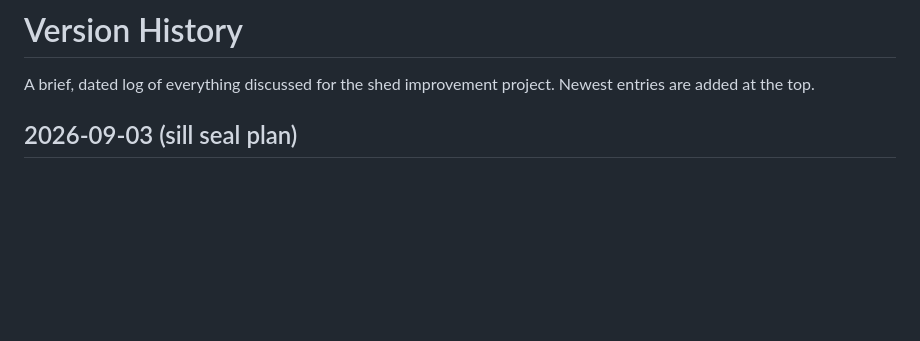
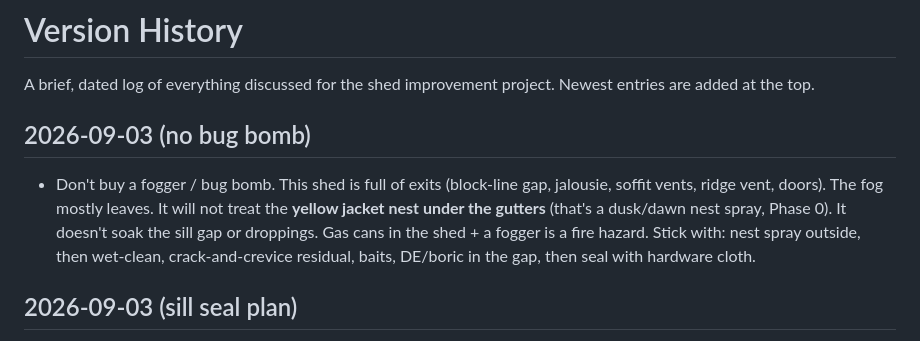
Before and after one commit to jplineb/Outside-Shed-Project, a Markdown page: NOTES.md, the part around the change. Rendered like a GitHub page; blank space fills up the shorter version.

Commit message:
Skip bug bombs; use nest spray and crack-and-crevice instead.
A fogger mostly leaves this leaky shed, misses the gutter nest, and
is a fire hazard with gas cans still inside.

Co-authored-by: John Lineberger <jplineb@users.noreply.github.com>

```diff
--- a/NOTES.md
+++ b/NOTES.md
@@ -1,6 +1,9 @@
 # Version History
 
 A brief, dated log of everything discussed for the shed improvement project. Newest entries are added at the top.
+
+## 2026-09-03 (no bug bomb)
+- Don't buy a fogger / bug bomb. This shed is full of exits (block-line gap, jalousie, soffit vents, ridge vent, doors). The fog mostly leaves. It will not treat the **yellow jacket nest under the gutters** (that's a dusk/dawn nest spray, Phase 0). It doesn't soak the sill gap or droppings. Gas cans in the shed + a fogger is a fire hazard. Stick with: nest spray outside, then wet-clean, crack-and-crevice residual, baits, DE/boric in the gap, then seal with hardware cloth.
 
 ## 2026-09-03 (sill seal plan)
 - Salvageable-path sealing is now a Phase 2 sequence in [TODO.md](TODO.md). Cross-section: [diagrams/sill-seal.svg](diagrams/sill-seal.svg).
```
Also changed, not shown: TODO.md (+1 -0 lines).
